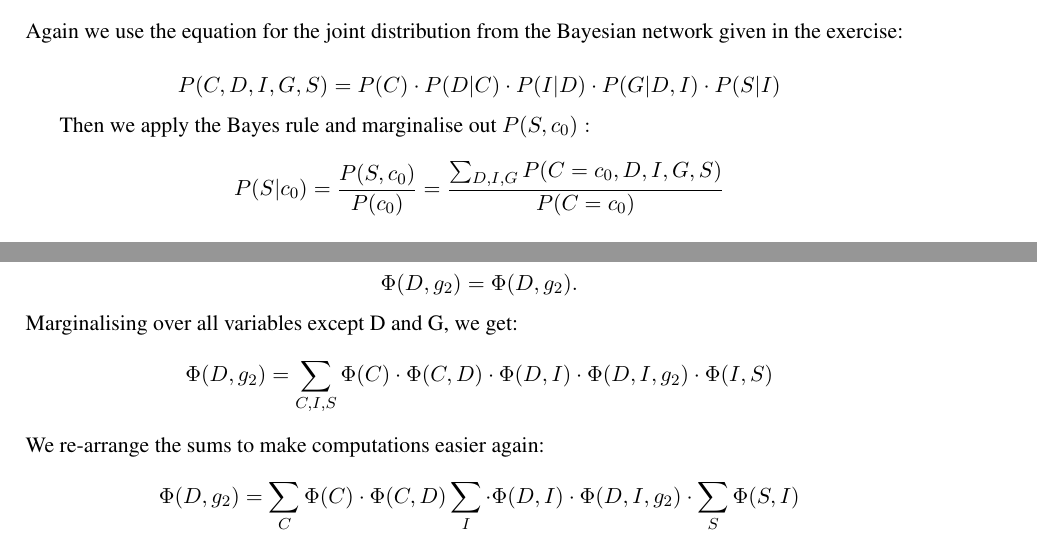
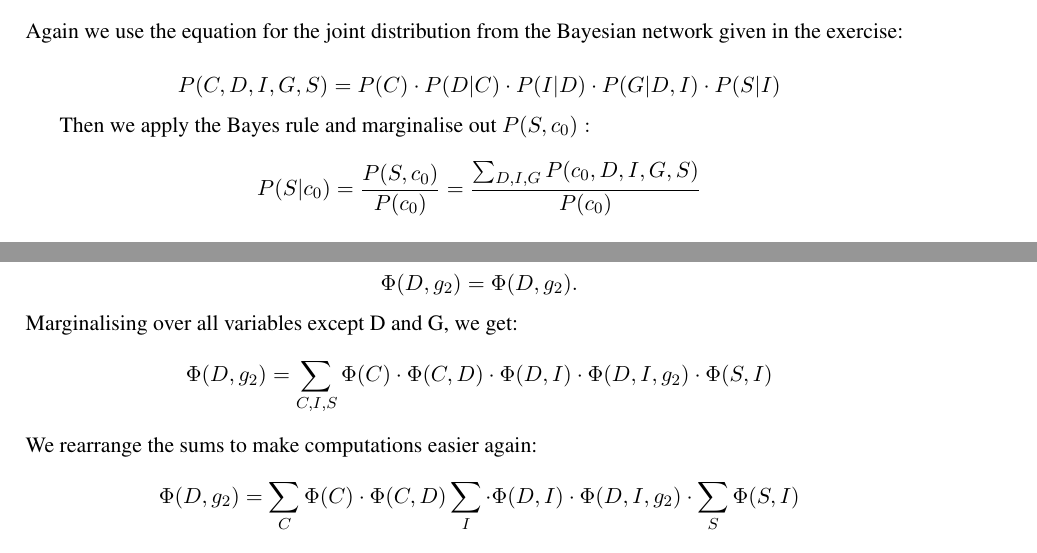
Before and after one commit to melaanya/twente-aml, a LaTeX document (hw/hw-1/hw-1.tex): two parts of pages 2 and 5 of 10, joined at a grey line, cut so that both start at the same text. Compiled offline with pdfLaTeX.

Commit message:
minor changes in typesetting hw1

```diff
--- a/hw/hw-1/hw-1.tex
+++ b/hw/hw-1/hw-1.tex
@@ -82,7 +82,7 @@
 	$$ P(C,D,I,G,S) = P(C)\cdot P(D|C)\cdot P(I|D)\cdot P(G|D,I)\cdot P(S|I) $$
 
 	Then we apply the Bayes rule and marginalise out  $P(S , c_0):$
-	$$  P(S|c_0) = \frac{P(S, c_0)}{P( c_0)} =  \frac{\sum_{D,I,G} P(C = c_0,D,I,G,S)}{P(C = c_0)} $$
+	$$  P(S|c_0) = \frac{P(S, c_0)}{P( c_0)} =  \frac{\sum_{D,I,G} P(c_0,D,I,G,S)}{P(c_0)} $$
 
 
 	$$ P(S|c_0) =  \frac{\sum_{D,I,G} P(c_0)\cdot P(D|C)\cdot P(I|D)\cdot P(G|D,I)\cdot P(S|I)}{P(c_0)} $$
@@ -253,8 +253,8 @@
 	\subsection*{Part c}
 	$$ \Phi(D, g_2) = \Phi(D, g_2).$$
 	Marginalising over all variables except D and G, we get:
-	$$ \Phi(D, g_2) = \sum_{C,I,S}\Phi(C) \cdot \Phi(C,D) \cdot \Phi(D,I) \cdot \Phi(D,I,g_2) \cdot \Phi(I,S) $$
-	We re-arrange the sums to make computations easier again:
+	$$ \Phi(D, g_2) = \sum_{C,I,S}\Phi(C) \cdot \Phi(C,D) \cdot \Phi(D,I) \cdot \Phi(D,I,g_2) \cdot \Phi(S, I) $$
+	We rearrange the sums to make computations easier again:
 	$$ \Phi(D, g_2) = \sum_{C}\Phi(C) \cdot \Phi(C,D) \sum_{I}\cdot \Phi(D,I) \cdot \Phi(D,I,g_2) \cdot \sum_{S}\Phi(S, I) $$
 
 	First we compute $f_S(I) = \sum_{S}\Phi(S,I) $:
```
Also changed, not shown: hw/hw-1/hw-1.pdf (added), hw/hw-1/hw-1.tex (8 more changed lines).
